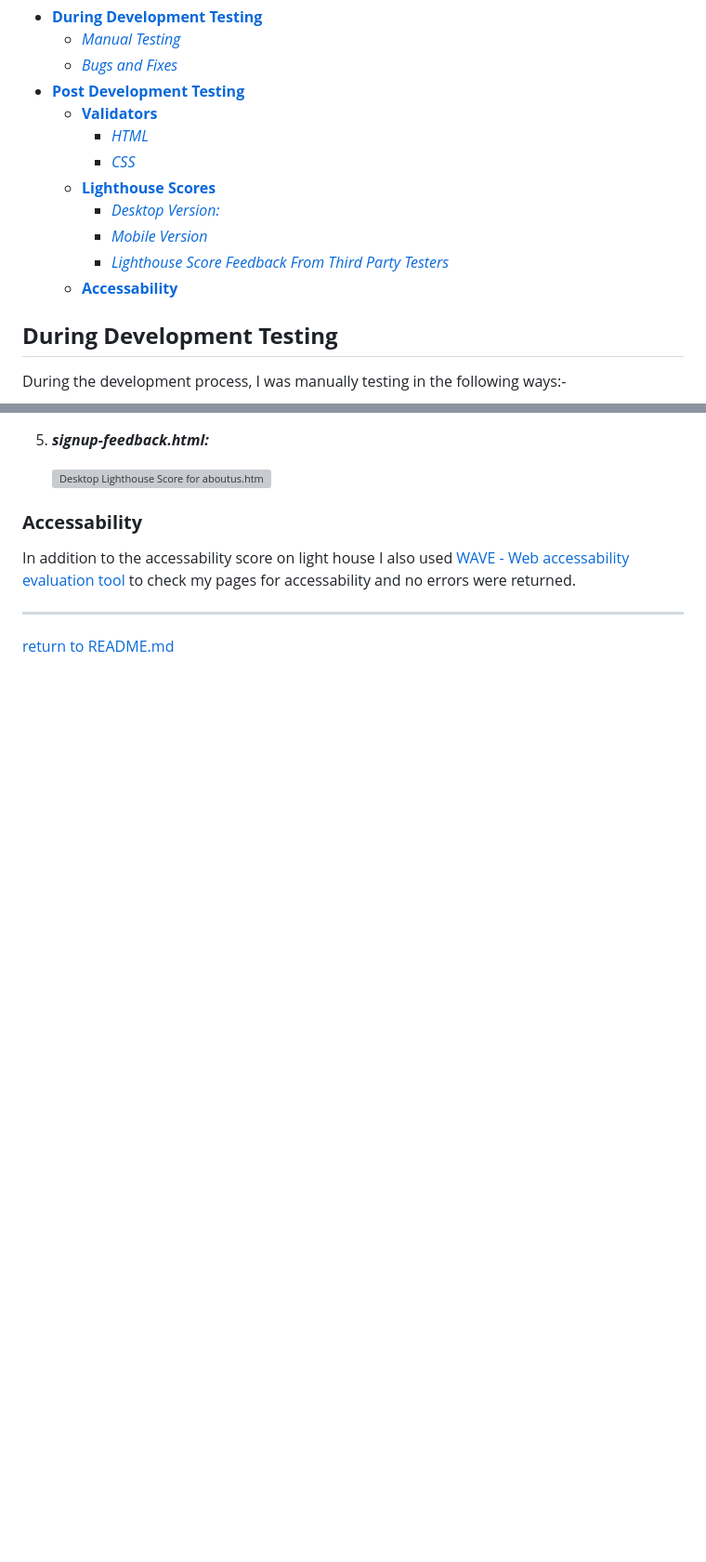
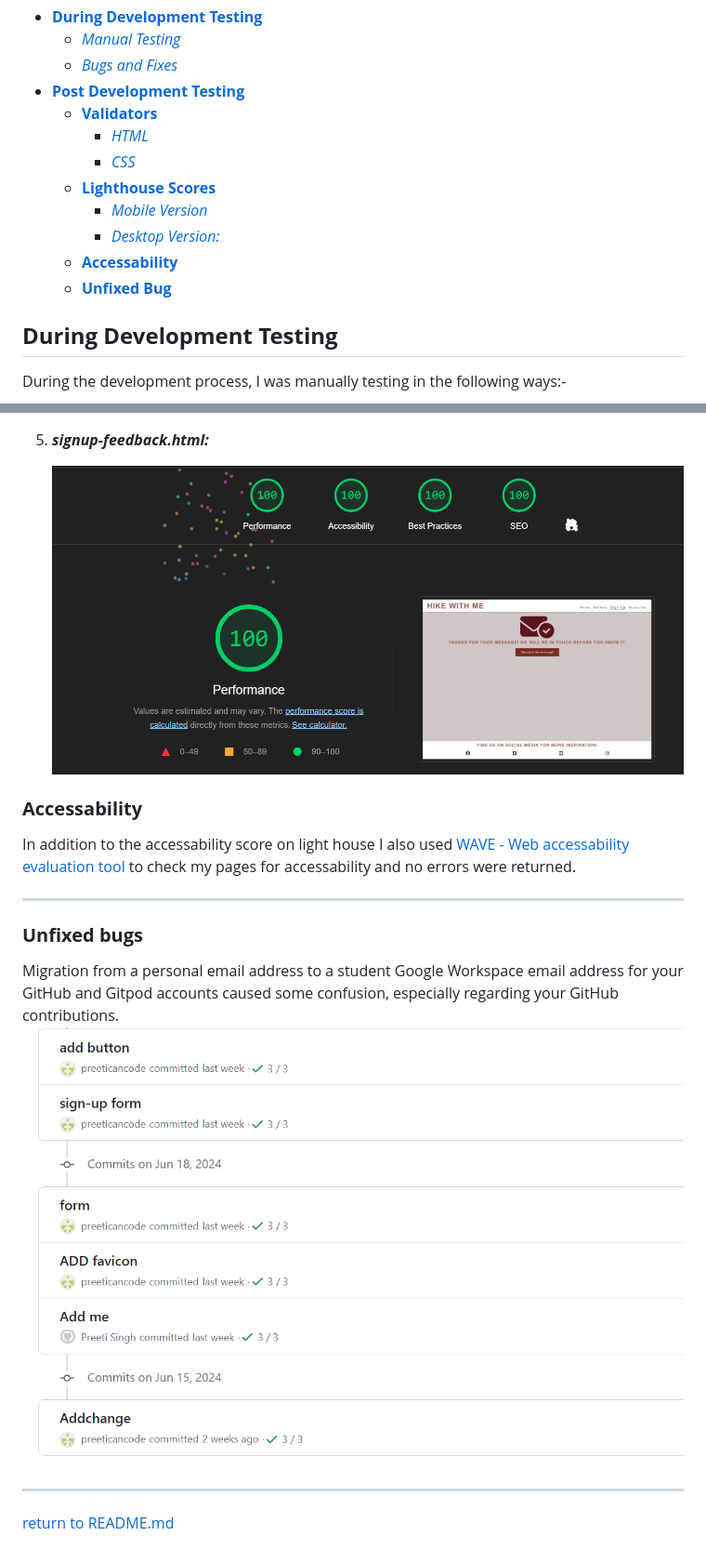
Before and after one commit to preeticancode/hike-with-me, a Markdown page: TESTING.md, 2 parts joined by grey strips. Shown: that part at 93% size. GitHub-like rendering; pictures changed too: docs/lighthouse/lighthouse-desktop-signup-feedback.png (added), docs/screenshots/unfixedbug.png (added); blank space fills up the shorter version; grey boxes are pictures that could not be loaded.

```diff
--- a/TESTING.md
+++ b/TESTING.md
@@ -7,10 +7,10 @@
       * [*HTML*](#html---httpsvalidatorw3orgnu)
       * [*CSS*](#css---httpsjigsaww3orgcss-validator)
   * [**Lighthouse Scores**](#lighthouse-scores)
+      * [*Mobile Version*](#mobile-version)
       * [*Desktop Version:*](#desktop-version)
-      * [*Mobile Version*](#mobile-version)
-      * [*Lighthouse Score Feedback From Third Party Testers*](#lighthouse-score-feedback-from-third-party-testers)
   * [**Accessability**](#accessability)
+  * [**Unfixed Bug**](#unfixed-bug)
 
 ## **During Development Testing**
 During the development process, I was manually testing in the following ways:-
@@ -134,11 +134,18 @@ Below is a list of bugs I found during the development process by testing myself
 
 5. ***signup-feedback.html:***
 
-    ![Desktop Lighthouse Score for aboutus.html](docs/screenshots/lighthouse-desktop-signup-feedback.png)
+    ![Desktop Lighthouse Score for aboutus.html](docs/lighthouse/lighthouse-desktop-signup-feedback.png)
 
 
 
 ### **Accessability**
 In addition to the accessability score on light house I also used [WAVE - Web accessability evaluation tool](https://wave.webaim.org/) to check my pages for accessability and no errors were returned.
 ***
+
+
+### **Unfixed bugs**
+Migration from a personal email address to a student Google Workspace email address for your GitHub and Gitpod accounts caused some confusion, especially regarding your GitHub contributions.
+![unfixed bug pic](docs/screenshots/unfixedbug.png)
+***
+
 [return to README.md](README.md)
```
Also changed, not shown: other parts of TESTING.md (+4 -4 lines), docs/lighthouse/lighthouse-desktop-aboutus.png (added), docs/lighthouse/lighthouse-desktop-gallery.png (added), docs/lighthouse/lighthouse-desktop-index.png (added), docs/lighthouse/lighthouse-desktop-signup.png (added).
